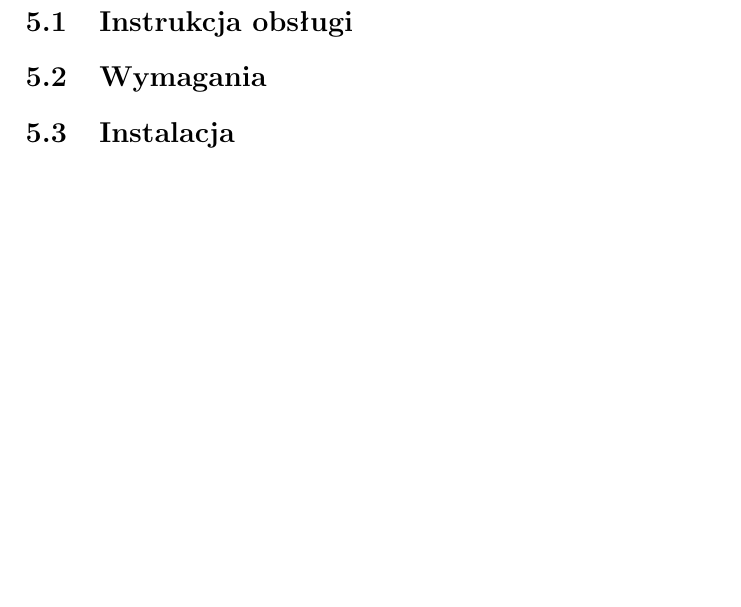
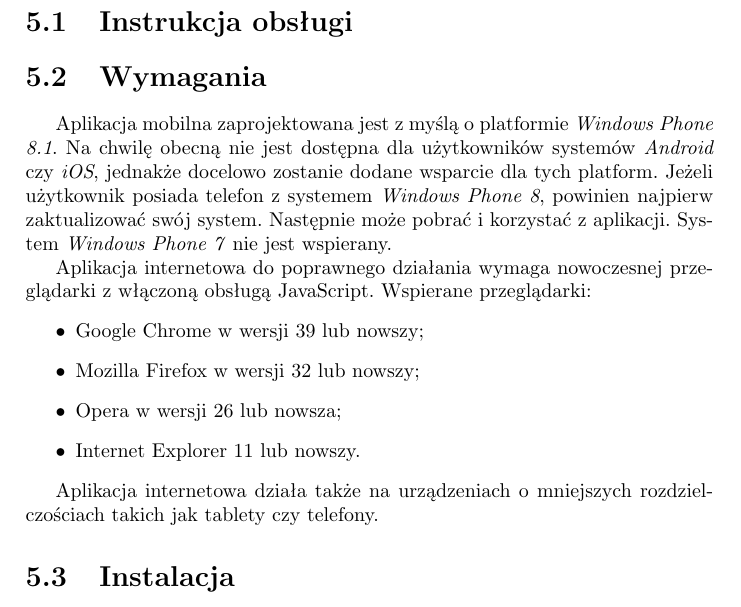
Before and after one commit to kathrine0/Engineering-Thesis, a LaTeX book (main.tex): part of page 21 of 29, cut so that both start at the same text. Compiled offline with pdfLaTeX.

Commit message:
Wymagania

```diff
--- a/main.tex
+++ b/main.tex
@@ -294,8 +294,19 @@
 	\chapter{Specyfikacja zewnętrzna}
 		\section{Instrukcja obsługi}
 		\section{Wymagania}
-		%wspierane przeglądarki
-		%wspierane telefony
+
+		Aplikacja mobilna zaprojektowana jest z myślą o platformie \emph{Windows Phone 8.1}. Na chwilę obecną nie jest dostępna dla użytkowników systemów \emph{Android} czy \emph{iOS}, jednakże docelowo zostanie dodane wsparcie dla tych platform. Jeżeli użytkownik posiada telefon z systemem \emph{Windows Phone 8}, powinien najpierw zaktualizować swój system. Następnie może pobrać i korzystać z aplikacji. System \emph{Windows Phone 7} nie jest wspierany.
+
+		Aplikacja internetowa do poprawnego działania wymaga nowoczesnej przeglądarki z włączoną obsługą JavaScript. Wspierane przeglądarki:
+		\begin{itemize}
+			\item Google Chrome w wersji 39 lub nowszy;
+			\item Mozilla Firefox w wersji 32 lub nowszy;
+			\item Opera w wersji 26 lub nowsza;
+			\item Internet Explorer 11 lub nowszy.
+		\end{itemize}
+
+		Aplikacja internetowa działa także na urządzeniach o mniejszych rozdzielczościach takich jak tablety czy telefony.
+
 		\section{Instalacja}
 
 	\chapter{Testowanie}
```
